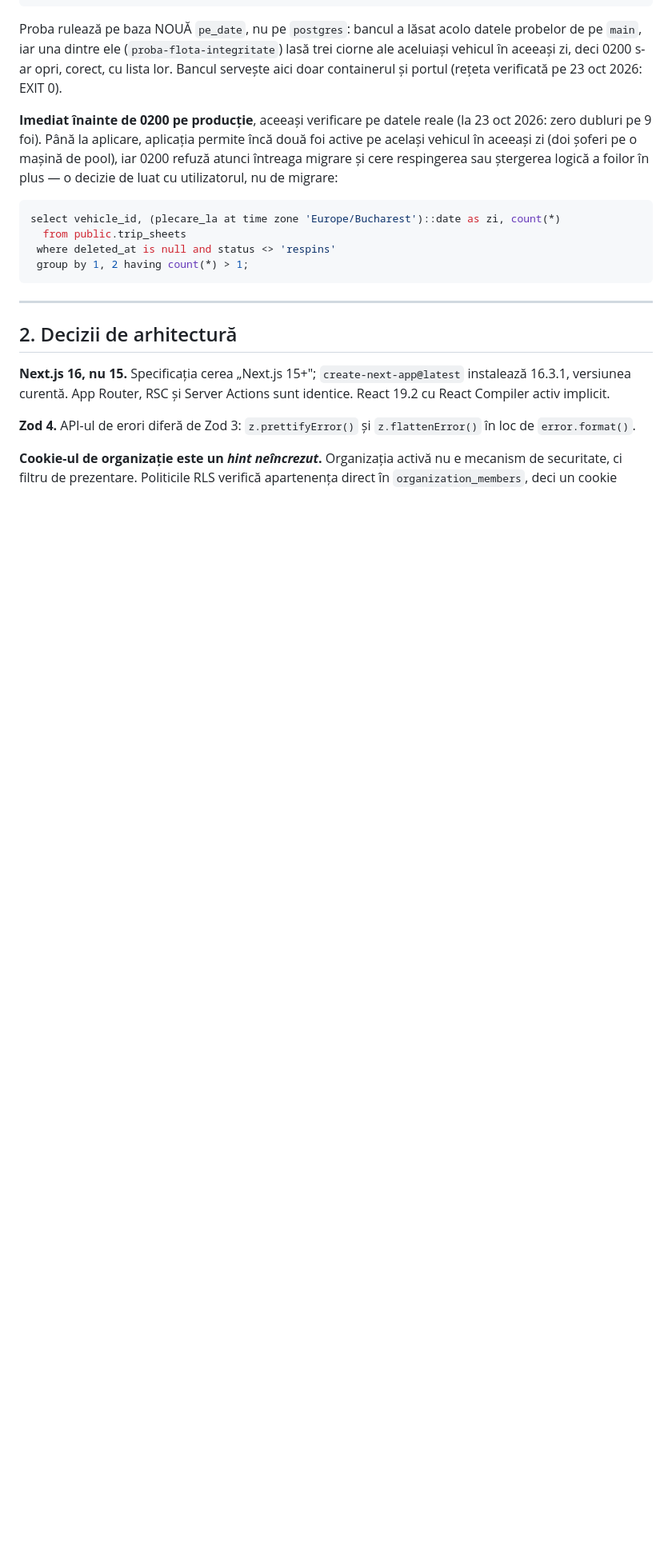
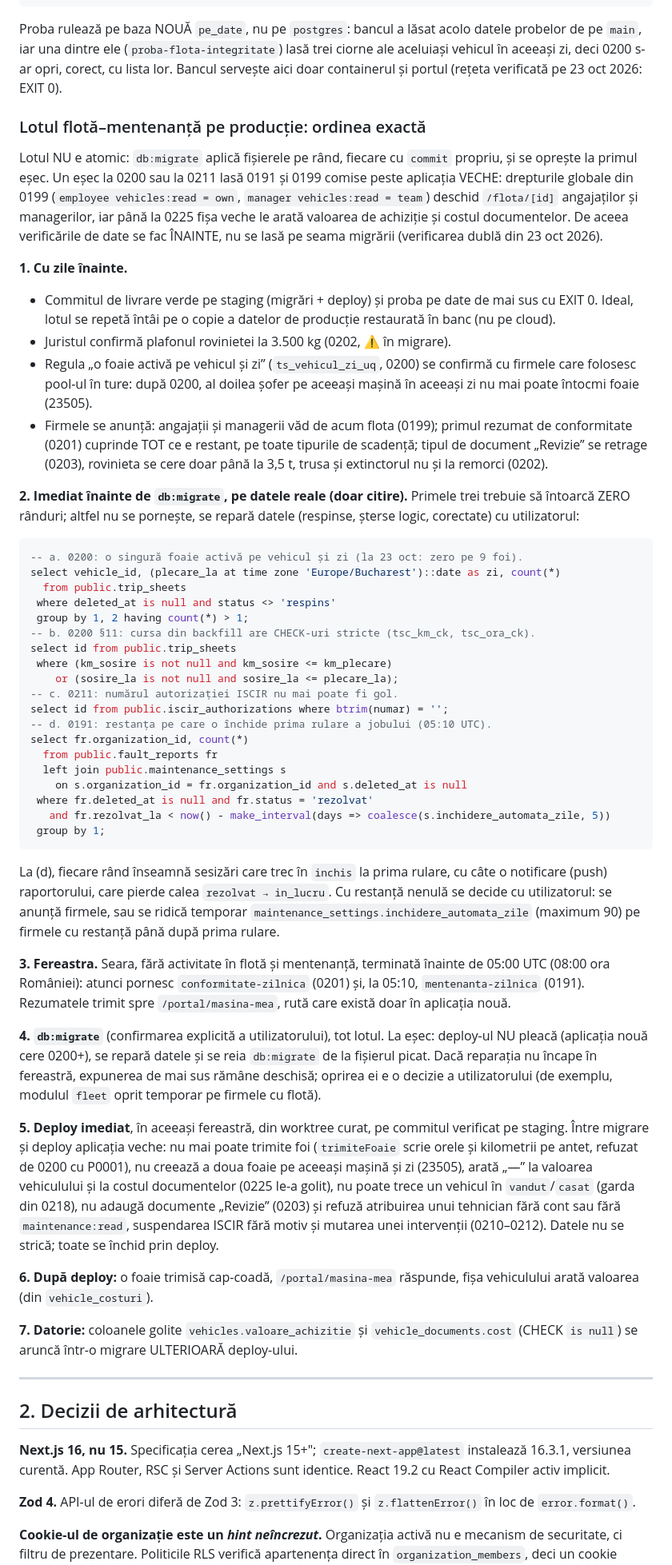
Before and after one commit to miroslav43/ERP, a Markdown page: NOTES.md, the part around the change. Shown at 80% size. Rendered like a GitHub page; blank space fills up the shorter version.

Commit message:
docs(livrare): ordinea de aplicare a lotului flotă–mentenanță pe producție
NOTES.md §1: lotul nu e atomic (db:migrate comite fișier cu fișier), deci
verificările de date pentru 0200 (dubluri, kilometri/ore pentru backfill),
0211 (numărul ISCIR gol) și restanța închisă de 0191 se rulează ÎNAINTE.
Urmează fereastra înainte de 05:00 UTC (joburile 0201/0191), db:migrate,
deploy imediat și ce nu merge în aplicația veche între cele două (0200,
0203, 0212, 0218, 0225). Cuprinde și datoria: coloanele golite de 0225 se
aruncă după deploy.

CLAUDE.md: managerul are din 0199 `vehicles:read = team`, iar angajatul
`vehicles:read = own`; costurile pool-ului nu ajung la manager (0225), hr
primește valoarea mașinii doar prin `avantaj_natura_flota`.

Vault: service-si-costuri.md pe noua citire a lui vse/vex.

Co-Authored-By: Claude Opus 5.5 <noreply@anthropic.com>

````diff
--- a/NOTES.md
+++ b/NOTES.md
@@ -116,18 +116,89 @@ lasă trei ciorne ale aceluiași vehicul în aceeași zi, deci 0200 s-ar opri,
 corect, cu lista lor. Bancul servește aici doar containerul și portul (rețeta
 verificată pe 23 oct 2026: EXIT 0).
 
-**Imediat înainte de 0200 pe producție**, aceeași verificare pe datele reale
-(la 23 oct 2026: zero dubluri pe 9 foi). Până la aplicare, aplicația permite
-încă două foi active pe același vehicul în aceeași zi (doi șoferi pe o mașină de
-pool), iar 0200 refuză atunci întreaga migrare și cere respingerea sau ștergerea
-logică a foilor în plus — o decizie de luat cu utilizatorul, nu de migrare:
+### Lotul flotă–mentenanță pe producție: ordinea exactă
+
+Lotul NU e atomic: `db:migrate` aplică fișierele pe rând, fiecare cu `commit`
+propriu, și se oprește la primul eșec. Un eșec la 0200 sau la 0211 lasă 0191 și
+0199 comise peste aplicația VECHE: drepturile globale din 0199 (`employee
+vehicles:read = own`, `manager vehicles:read = team`) deschid `/flota/[id]`
+angajaților și managerilor, iar până la 0225 fișa veche le arată valoarea de
+achiziție și costul documentelor. De aceea verificările de date se fac ÎNAINTE,
+nu se lasă pe seama migrării (verificarea dublă din 23 oct 2026).
+
+**1. Cu zile înainte.**
+
+- Commitul de livrare verde pe staging (migrări + deploy) și proba pe date de
+  mai sus cu EXIT 0. Ideal, lotul se repetă întâi pe o copie a datelor de
+  producție restaurată în banc (nu pe cloud).
+- Juristul confirmă plafonul rovinietei la 3.500 kg (0202, ⚠ în migrare).
+- Regula „o foaie activă pe vehicul și zi” (`ts_vehicul_zi_uq`, 0200) se
+  confirmă cu firmele care folosesc pool-ul în ture: după 0200, al doilea șofer
+  pe aceeași mașină în aceeași zi nu mai poate întocmi foaie (23505).
+- Firmele se anunță: angajații și managerii văd de acum flota (0199); primul
+  rezumat de conformitate (0201) cuprinde TOT ce e restant, pe toate tipurile de
+  scadență; tipul de document „Revizie” se retrage (0203), rovinieta se cere
+  doar până la 3,5 t, trusa și extinctorul nu și la remorci (0202).
+
+**2. Imediat înainte de `db:migrate`, pe datele reale (doar citire).** Primele
+trei trebuie să întoarcă ZERO rânduri; altfel nu se pornește, se repară datele
+(respinse, șterse logic, corectate) cu utilizatorul:
 
 ```sql
+-- a. 0200: o singură foaie activă pe vehicul și zi (la 23 oct: zero pe 9 foi).
 select vehicle_id, (plecare_la at time zone 'Europe/Bucharest')::date as zi, count(*)
   from public.trip_sheets
  where deleted_at is null and status <> 'respins'
  group by 1, 2 having count(*) > 1;
+-- b. 0200 §11: cursa din backfill are CHECK-uri stricte (tsc_km_ck, tsc_ora_ck).
+select id from public.trip_sheets
+ where (km_sosire is not null and km_sosire <= km_plecare)
+    or (sosire_la is not null and sosire_la <= plecare_la);
+-- c. 0211: numărul autorizației ISCIR nu mai poate fi gol.
+select id from public.iscir_authorizations where btrim(numar) = '';
+-- d. 0191: restanța pe care o închide prima rulare a jobului (05:10 UTC).
+select fr.organization_id, count(*)
+  from public.fault_reports fr
+  left join public.maintenance_settings s
+    on s.organization_id = fr.organization_id and s.deleted_at is null
+ where fr.deleted_at is null and fr.status = 'rezolvat'
+   and fr.rezolvat_la < now() - make_interval(days => coalesce(s.inchidere_automata_zile, 5))
+ group by 1;
 ```
+
+La (d), fiecare rând înseamnă sesizări care trec în `inchis` la prima rulare,
+cu câte o notificare (push) raportorului, care pierde calea `rezolvat →
+in_lucru`. Cu restanță nenulă se decide cu utilizatorul: se anunță firmele, sau
+se ridică temporar `maintenance_settings.inchidere_automata_zile` (maximum 90)
+pe firmele cu restanță până după prima rulare.
+
+**3. Fereastra.** Seara, fără activitate în flotă și mentenanță, terminată
+înainte de 05:00 UTC (08:00 ora României): atunci pornesc `conformitate-zilnica`
+(0201) și, la 05:10, `mentenanta-zilnica` (0191). Rezumatele trimit spre
+`/portal/masina-mea`, rută care există doar în aplicația nouă.
+
+**4. `db:migrate`** (confirmarea explicită a utilizatorului), tot lotul. La
+eșec: deploy-ul NU pleacă (aplicația nouă cere 0200+), se repară datele și se
+reia `db:migrate` de la fișierul picat. Dacă reparația nu încape în fereastră,
+expunerea de mai sus rămâne deschisă; oprirea ei e o decizie a utilizatorului
+(de exemplu, modulul `fleet` oprit temporar pe firmele cu flotă).
+
+**5. Deploy imediat**, în aceeași fereastră, din worktree curat, pe commitul
+verificat pe staging. Între migrare și deploy aplicația veche: nu mai poate
+trimite foi (`trimiteFoaie` scrie orele și kilometrii pe antet, refuzat de 0200
+cu P0001), nu creează a doua foaie pe aceeași mașină și zi (23505), arată „—” la
+valoarea vehiculului și la costul documentelor (0225 le-a golit), nu poate trece
+un vehicul în `vandut`/`casat` (garda din 0218), nu adaugă documente „Revizie”
+(0203) și refuză atribuirea unui tehnician fără cont sau fără `maintenance:read`,
+suspendarea ISCIR fără motiv și mutarea unei intervenții (0210–0212). Datele nu
+se strică; toate se închid prin deploy.
+
+**6. După deploy:** o foaie trimisă cap-coadă, `/portal/masina-mea` răspunde,
+fișa vehiculului arată valoarea (din `vehicle_costuri`).
+
+**7. Datorie:** coloanele golite `vehicles.valoare_achizitie` și
+`vehicle_documents.cost` (CHECK `is null`) se aruncă într-o migrare ULTERIOARĂ
+deploy-ului.
 
 ---
 
````
Also changed, not shown: CLAUDE.md (+11 -2 lines), 1 other file.
